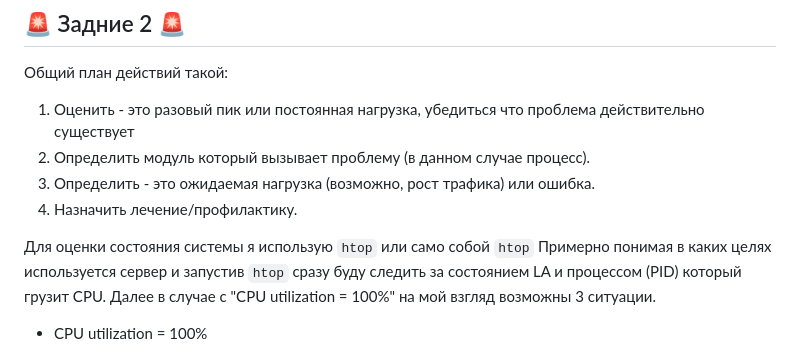
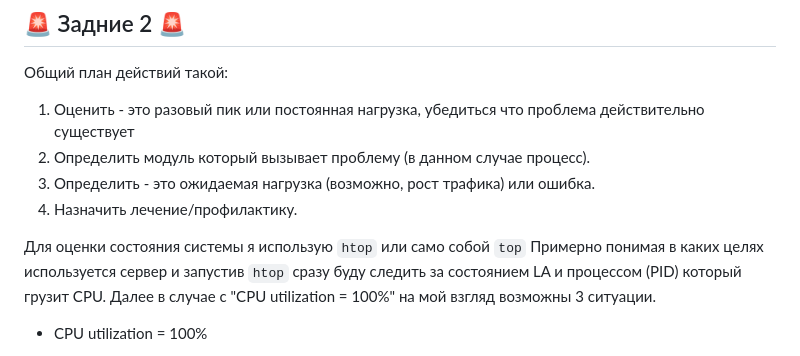
Before and after one commit to Koi-chips/orange-fox, a Markdown page: README.md, the part around the change. GitHub-like rendering.

```diff
--- a/README.md
+++ b/README.md
@@ -69,7 +69,7 @@ services:
 3. Определить - это ожидаемая нагрузка (возможно, рост трафика) или ошибка.
 4. Назначить лечение/профилактику.
 
-Для оценки состояния системы я использую `htop` или само собой `htop`
+Для оценки состояния системы я использую `htop` или само собой `top`
 Примерно понимая в каких целях используется сервер и запустив `htop` сразу буду следить за состоянием LA и процессом (PID) который грузит CPU.
 Далее в случае с "CPU utilization = 100%" на мой взгляд возможны 3 ситуации.
 
```
